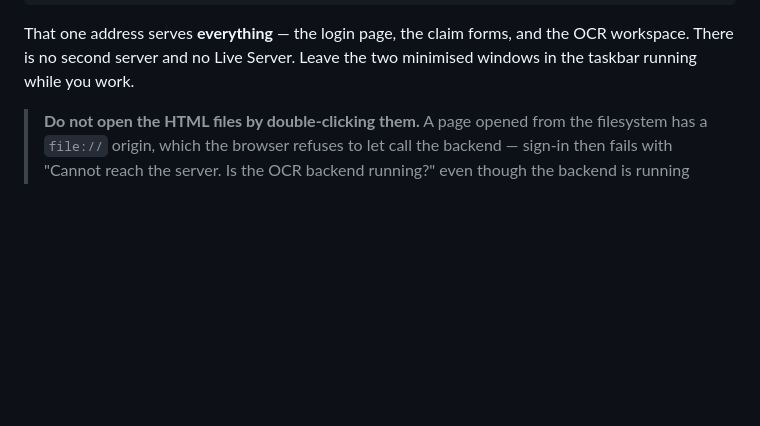
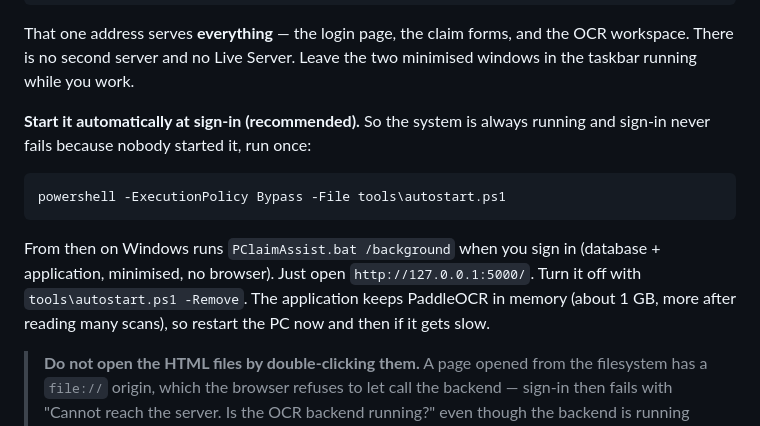
Before and after one commit to JREIGHDEE/PCLAIM_INTEGRATION, a Markdown page: SETUP.md, the part around the change. GitHub-like rendering; blank space fills up the shorter version.

````diff
--- a/SETUP.md
+++ b/SETUP.md
@@ -328,6 +328,19 @@ http://127.0.0.1:5000/
 That one address serves **everything** — the login page, the claim forms,
 and the OCR workspace. There is no second server and no Live Server.
 Leave the two minimised windows in the taskbar running while you work.
+
+**Start it automatically at sign-in (recommended).** So the system is always
+running and sign-in never fails because nobody started it, run once:
+
+```powershell
+powershell -ExecutionPolicy Bypass -File tools\autostart.ps1
+```
+
+From then on Windows runs `PClaimAssist.bat /background` when you sign in
+(database + application, minimised, no browser). Just open
+`http://127.0.0.1:5000/`. Turn it off with `tools\autostart.ps1 -Remove`.
+The application keeps PaddleOCR in memory (about 1 GB, more after reading
+many scans), so restart the PC now and then if it gets slow.
 
 > **Do not open the HTML files by double-clicking them.** A page opened
 > from the filesystem has a `file://` origin, which the browser refuses to
````
Also changed, not shown: CHANGELOG.md (+16 -0 lines), docs/screenshots/2026-10-21_024043_app.jpg (added), docs/screenshots/2026-10-21_024043_login.jpg (added), docs/screenshots/2026-10-21_024043_ocr.jpg (added), 15 other files.
